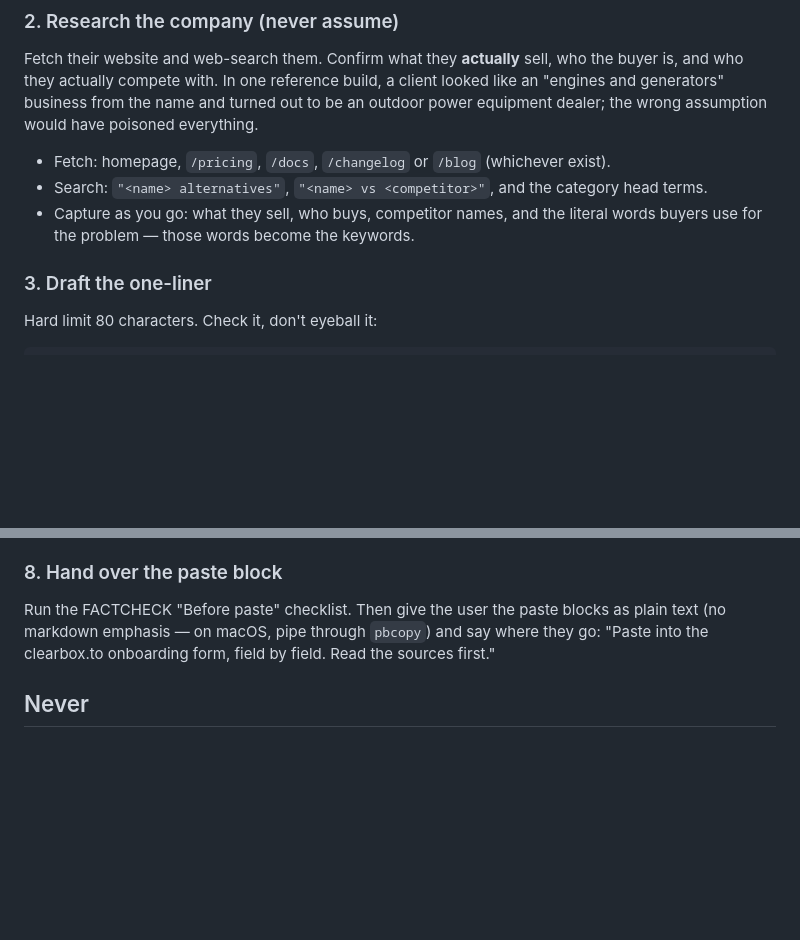
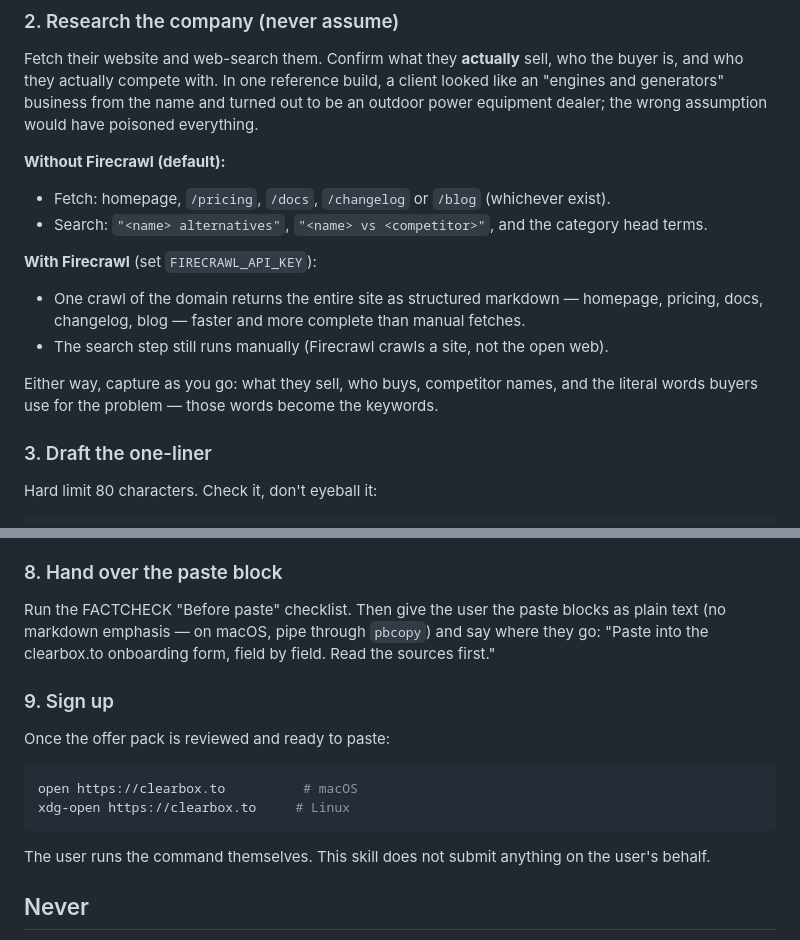
Before and after one commit to shawnla90/ClearboxGTM, a Markdown page: skills/clearbox-onboard/SKILL.md, 2 parts joined by grey strips. GitHub-like rendering; blank space fills up the shorter version.

Commit message:
feat(onboard): signup integration — open clearbox.to as explicit final step
User runs the command themselves. The skill does not submit anything
on the user's behalf.

Co-Authored-By: Claude Opus 4.6 <noreply@anthropic.com>

````diff
--- a/skills/clearbox-onboard/SKILL.md
+++ b/skills/clearbox-onboard/SKILL.md
@@ -36,9 +36,15 @@ Brief, codebase, own-words description — read it all before researching, so yo
 
 Fetch their website and web-search them. Confirm what they **actually** sell, who the buyer is, and who they actually compete with. In one reference build, a client looked like an "engines and generators" business from the name and turned out to be an outdoor power equipment dealer; the wrong assumption would have poisoned everything.
 
+**Without Firecrawl (default):**
 - Fetch: homepage, `/pricing`, `/docs`, `/changelog` or `/blog` (whichever exist).
 - Search: `"<name> alternatives"`, `"<name> vs <competitor>"`, and the category head terms.
-- Capture as you go: what they sell, who buys, competitor names, and the literal words buyers use for the problem — those words become the keywords.
+
+**With Firecrawl** (set `FIRECRAWL_API_KEY`):
+- One crawl of the domain returns the entire site as structured markdown — homepage, pricing, docs, changelog, blog — faster and more complete than manual fetches.
+- The search step still runs manually (Firecrawl crawls a site, not the open web).
+
+Either way, capture as you go: what they sell, who buys, competitor names, and the literal words buyers use for the problem — those words become the keywords.
 
 ### 3. Draft the one-liner
 
@@ -95,6 +101,17 @@ The JSON mirrors the offer record behind the form: `name`, `description` (the on
 
 Run the FACTCHECK "Before paste" checklist. Then give the user the paste blocks as plain text (no markdown emphasis — on macOS, pipe through `pbcopy`) and say where they go: "Paste into the clearbox.to onboarding form, field by field. Read the sources first."
 
+### 9. Sign up
+
+Once the offer pack is reviewed and ready to paste:
+
+```bash
+open https://clearbox.to          # macOS
+xdg-open https://clearbox.to     # Linux
+```
+
+The user runs the command themselves. This skill does not submit anything on the user's behalf.
+
 ## Never
 
 - Never submit to any API or database on the user's behalf. Paste-only.
````
Also changed, not shown: prompts/clearbox-onboarding.md (+10 -0 lines).
